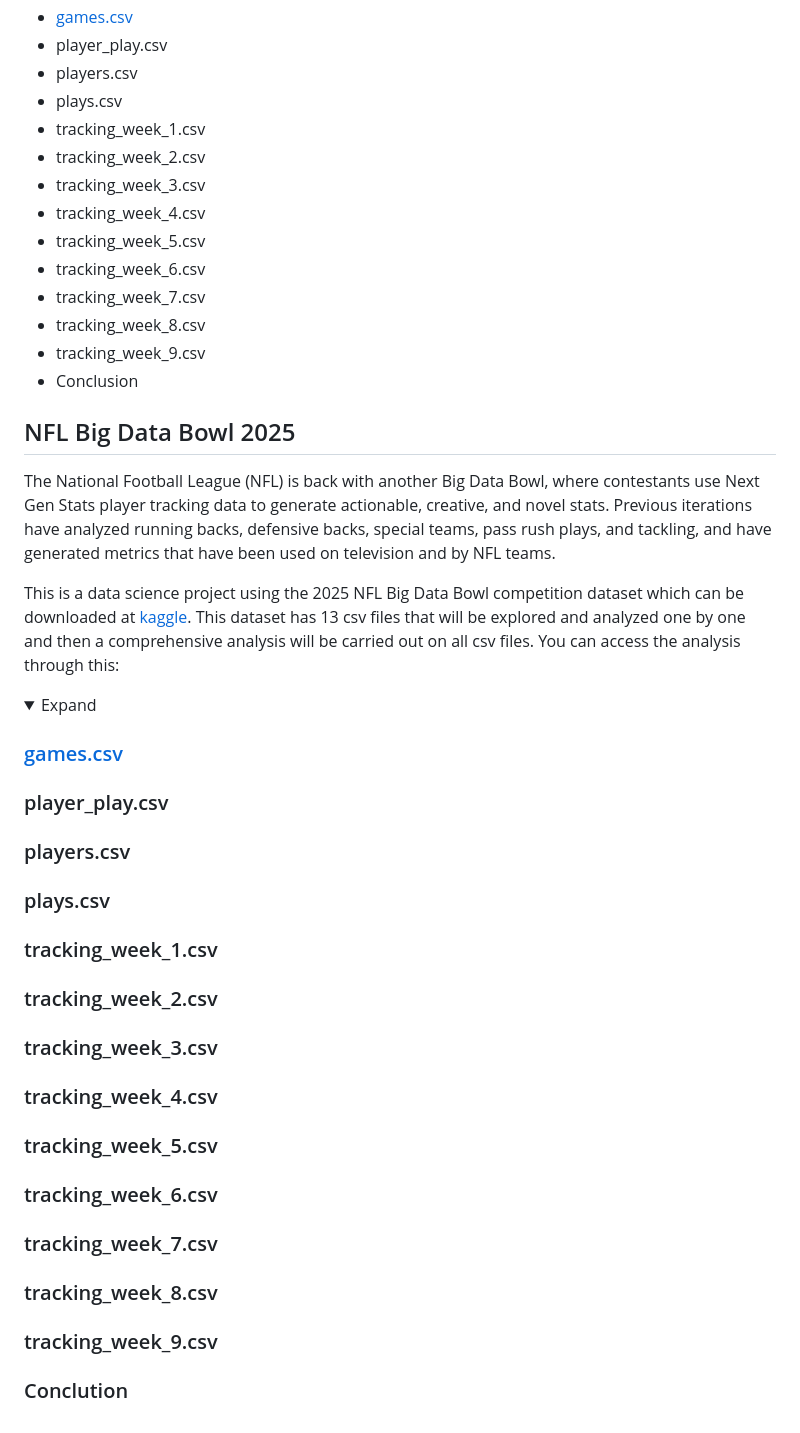
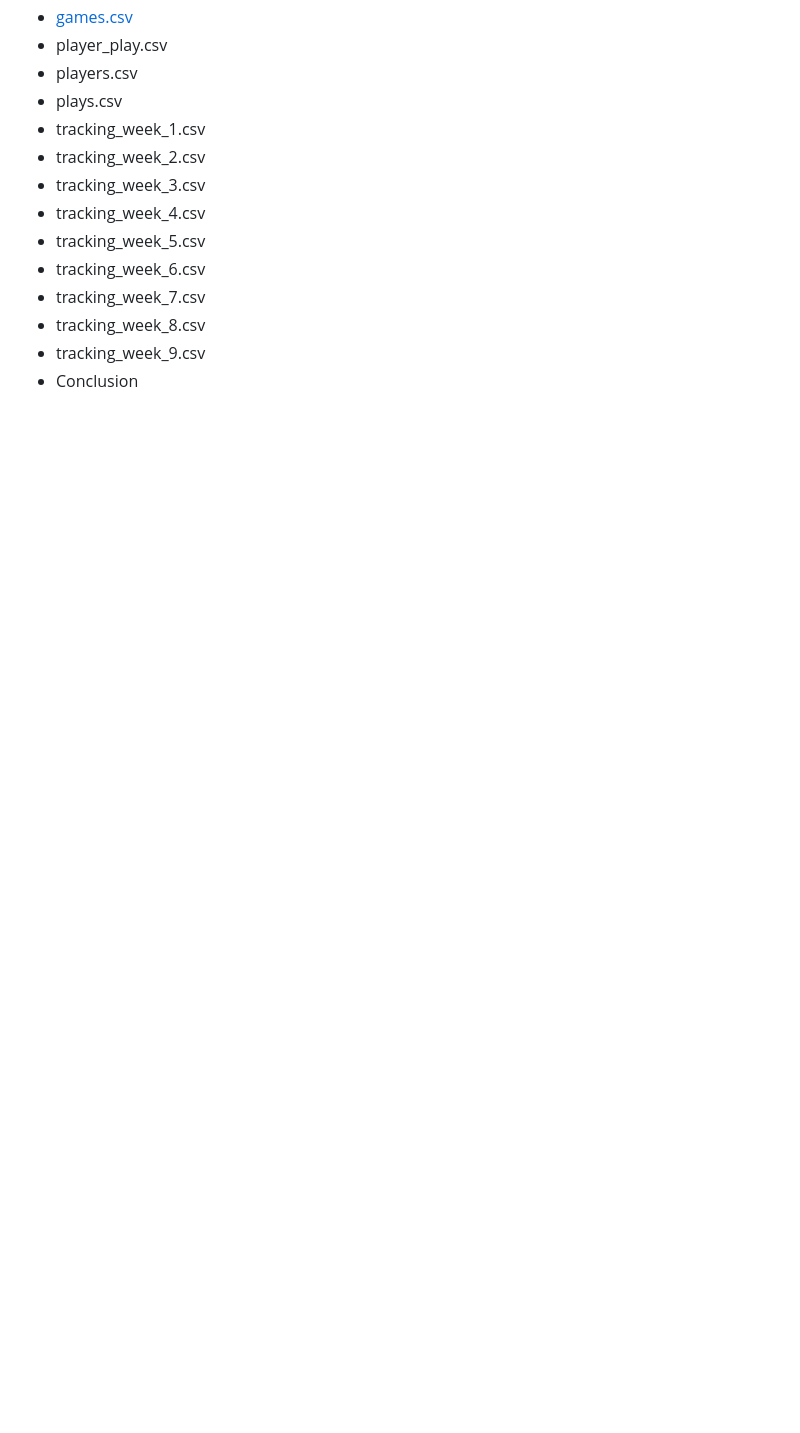
Before and after one commit to hanru789/ruhan_portofolio.github.io, a Markdown page: README.md, the part around one of its changes. GitHub-like rendering; folded sections open; blank space fills up the shorter version.

```diff
--- a/README.md
+++ b/README.md
@@ -36,44 +54,3 @@ This project conducts analysis and makes an interactive dashboard of the analysi
     <li>Conclusion</li>
   </ul>
 </details>
-
-
-
-## NFL Big Data Bowl 2025
-The National Football League (NFL) is back with another Big Data Bowl, where contestants use Next Gen Stats player tracking data to generate actionable, creative, and novel stats. Previous iterations have analyzed running backs, defensive backs, special teams, pass rush plays, and tackling, and have generated metrics that have been used on television and by NFL teams.
-
-This is a data science project using the 2025 NFL Big Data Bowl competition dataset which can be downloaded at [kaggle](https://www.kaggle.com/competitions/nfl-big-data-bowl-2025/data?select=games.csv).
-This dataset has 13 csv files that will be explored and analyzed one by one and then a comprehensive analysis will be carried out on all csv files. You can access the analysis through this:
-<details>
-  <summary>Expand</summary>
-
-
- ### [games.csv](https://github.com/hanru789/NFL-Big-Data-Bowl-2025/blob/main/about-games.ipynb)
-
- ### player_play.csv
-
- ### players.csv
-
- ### plays.csv
-
- ### tracking_week_1.csv
-
- ### tracking_week_2.csv
-
- ### tracking_week_3.csv
-
- ### tracking_week_4.csv
-
- ### tracking_week_5.csv
-
- ### tracking_week_6.csv
-
- ### tracking_week_7.csv
-
- ### tracking_week_8.csv
-
- ### tracking_week_9.csv
-
- ### Conclution
-
- </details>
```
Also changed, not shown: other parts of README.md (+19 -1 lines).
